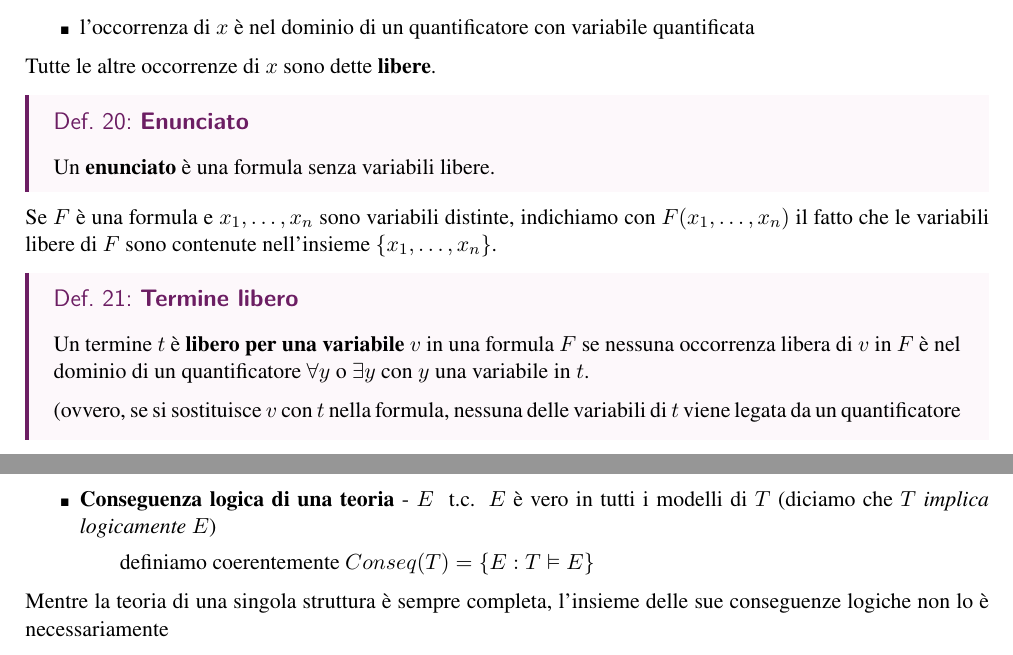
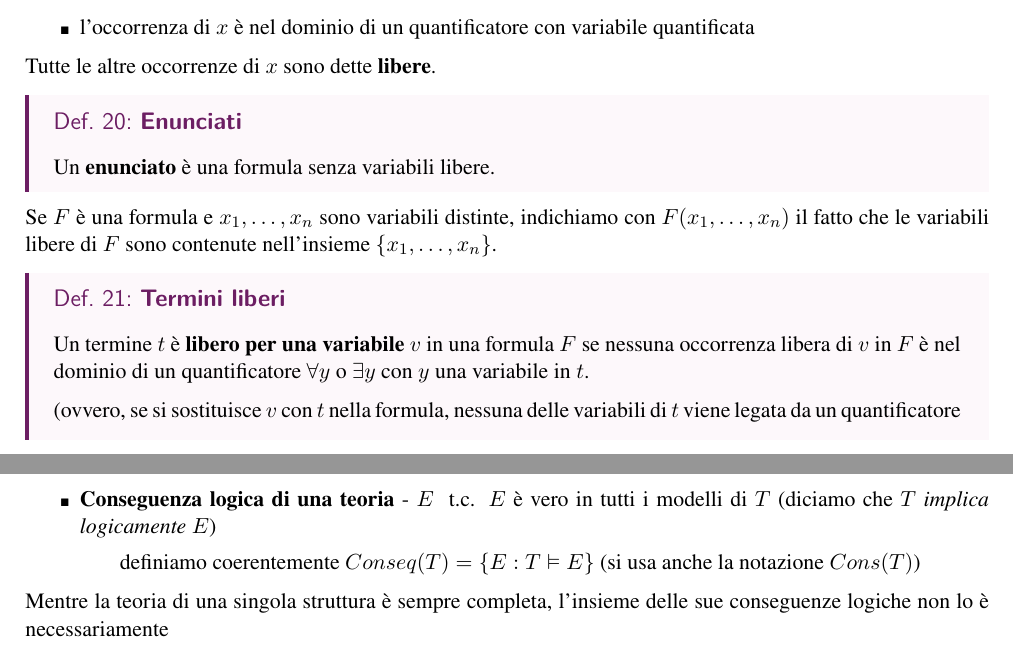
Before and after one commit to AglaiaNorza/notes-ig, a LaTeX document (terzo anno/tex/logica matematica.tex): two parts of pages 33 and 36 of 74, joined at a grey line, cut so that both start at the same text. The pictures show the PDF file terzo anno/logica matematica.pdf that the author committed with the source.

Commit message:
sync 22-02: logica matematica [PC]

```diff
--- a/terzo anno/tex/logica matematica.tex
+++ b/terzo anno/tex/logica matematica.tex
@@ -1514,13 +1514,13 @@ Un'occorrenza di una variabile \( x \) in una formula \( F \) è \textbf{vincola
 
 Tutte le altre occorrenze di \( x \) sono dette \textbf{libere}.
 
-\begin{defframe}{Enunciato}{}
+\begin{defframe}{Enunciati}{}
 Un \textbf{enunciato} è una formula senza variabili libere.
 \end{defframe}
 
 Se \( F \) è una formula e \( x_1, \dots, x_n \) sono variabili distinte, indichiamo con \( F(x_1, \dots, x_n) \) il fatto che le variabili libere di \( F \) sono contenute nell'insieme \( \{x_1, \dots, x_n\} \).
 
-\begin{defframe}{Termine libero}{}
+\begin{defframe}{Termini liberi}{}
     \label{terlib}
     Un termine \( t \) è \textbf{libero per una variabile} \( v \) in una formula \( F \) se nessuna occorrenza libera di \( v \) in \( F \) è nel dominio di un quantificatore \( \forall y \) o \( \exists y \) con \( y \) una variabile in \( t\).
 
@@ -1618,7 +1618,7 @@ Dato un linguaggio \( \Ll \), ci interessa introdurre questi insiemi degni di no
         \subitem e definiamo quindi \( Mod(T)=\{\Aa : \Aa \vDash T\} \)
         \subitem (nota: una teoria si dice \textit{soddisfacibile} se ha un modello)
     \item \textbf{Conseguenza logica di una teoria} - \( E \) \ t.c. \(E \) è vero in tutti i modelli di \( T \) (diciamo che \( T \) \textit{implica logicamente} \( E \))
-        \subitem definiamo coerentemente \( Conseq(T) = \{E : T\vDash E\} \)
+        \subitem definiamo coerentemente \( Conseq(T) = \{E : T\vDash E\} \) (si usa anche la notazione \( Cons(T) \))
 \end{itemize}
 
 Mentre la teoria di una singola struttura è sempre completa, l'insieme delle sue conseguenze logiche non lo è necessariamente
```
Also changed, not shown: terzo anno/logica matematica.pdf.
